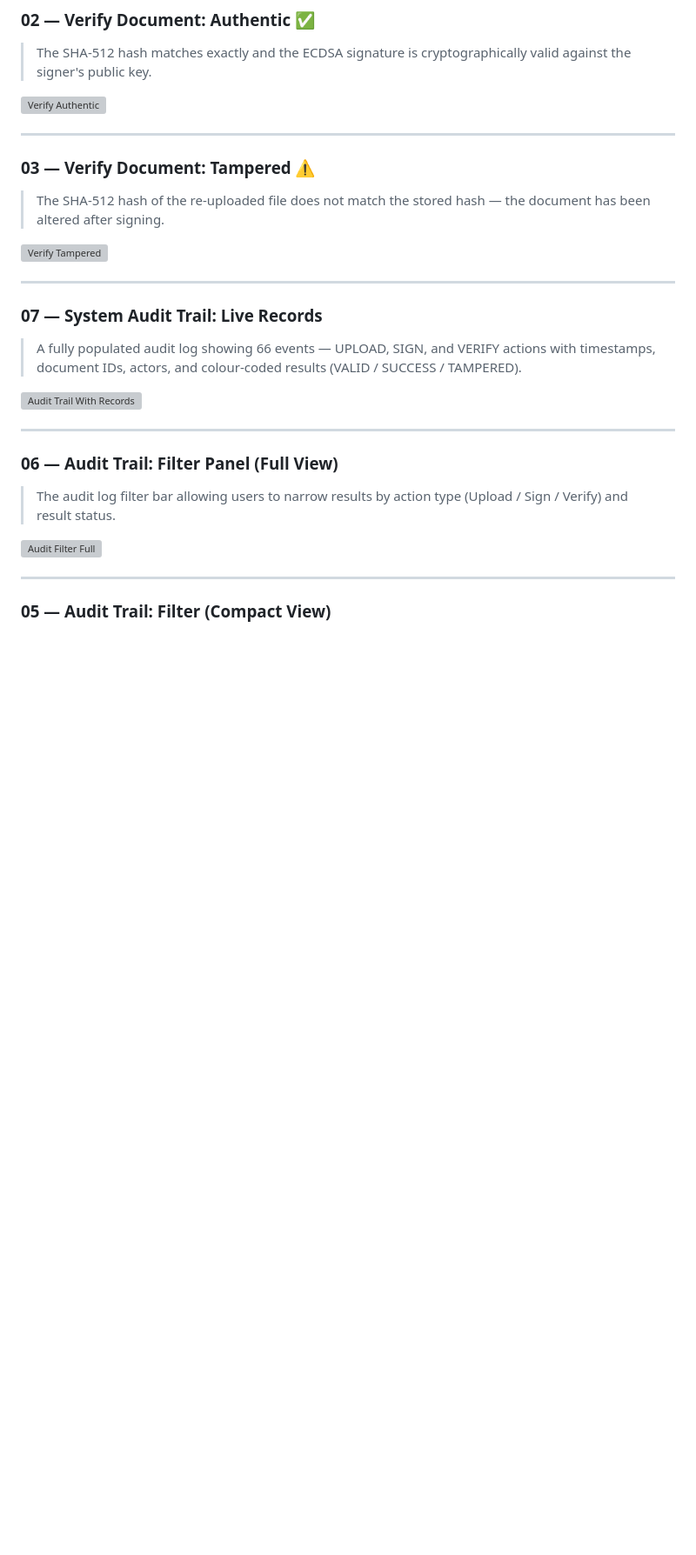
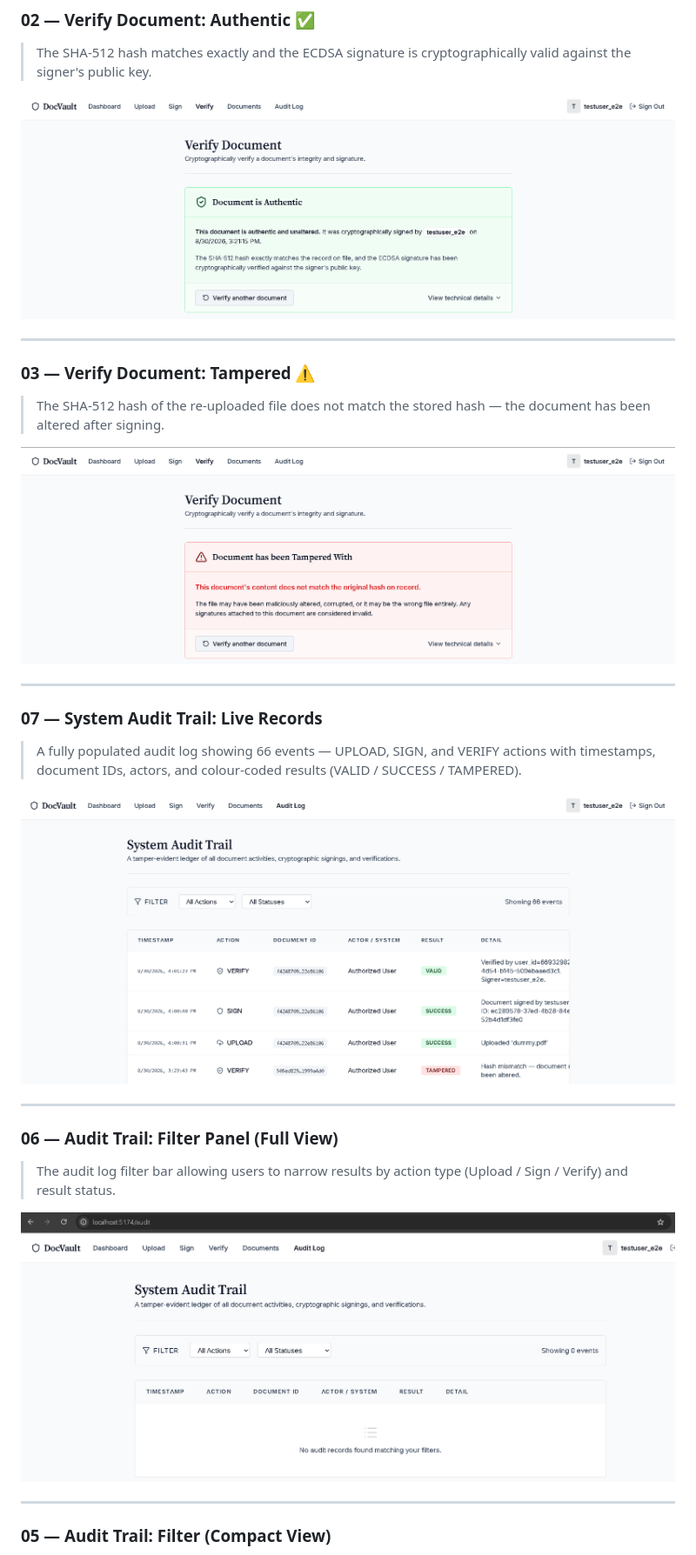
Before and after one commit to ajaykpai895/DocVault-Secure-Digital-Signature-and-Verification-Engine, a Markdown page: README.md, the part around one of its changes. Shown at 87% size. Rendered like a GitHub page; blank space fills up the shorter version; grey boxes are pictures that could not be loaded.

```diff
--- a/README.md
+++ b/README.md
@@ -43,28 +43,28 @@
 ### 02 — Verify Document: Authentic ✅
 > The SHA-512 hash matches exactly and the ECDSA signature is cryptographically valid against the signer's public key.
 
-![Verify Authentic](screenshots/02_verify_authentic.png)
+![Verify Authentic](Screenshots/02_verify_authentic.png)
 
 ---
 
 ### 03 — Verify Document: Tampered ⚠️
 > The SHA-512 hash of the re-uploaded file does not match the stored hash — the document has been altered after signing.
 
-![Verify Tampered](screenshots/03_verify_tampered.png)
+![Verify Tampered](Screenshots/03_verify_tampered.png)
 
 ---
 
 ### 07 — System Audit Trail: Live Records
 > A fully populated audit log showing 66 events — UPLOAD, SIGN, and VERIFY actions with timestamps, document IDs, actors, and colour-coded results (VALID / SUCCESS / TAMPERED).
 
-![Audit Trail With Records](screenshots/07_audit_with_records.png)
+![Audit Trail With Records](Screenshots/07_audit_with_records.png)
 
 ---
 
 ### 06 — Audit Trail: Filter Panel (Full View)
 > The audit log filter bar allowing users to narrow results by action type (Upload / Sign / Verify) and result status.
 
-![Audit Filter Full](screenshots/06_audit_filter_full.png)
+![Audit Filter Full](Screenshots/06_audit_filter_full.png)
 
 ---
 
```
Also changed, not shown: other parts of README.md (+3 -3 lines).
